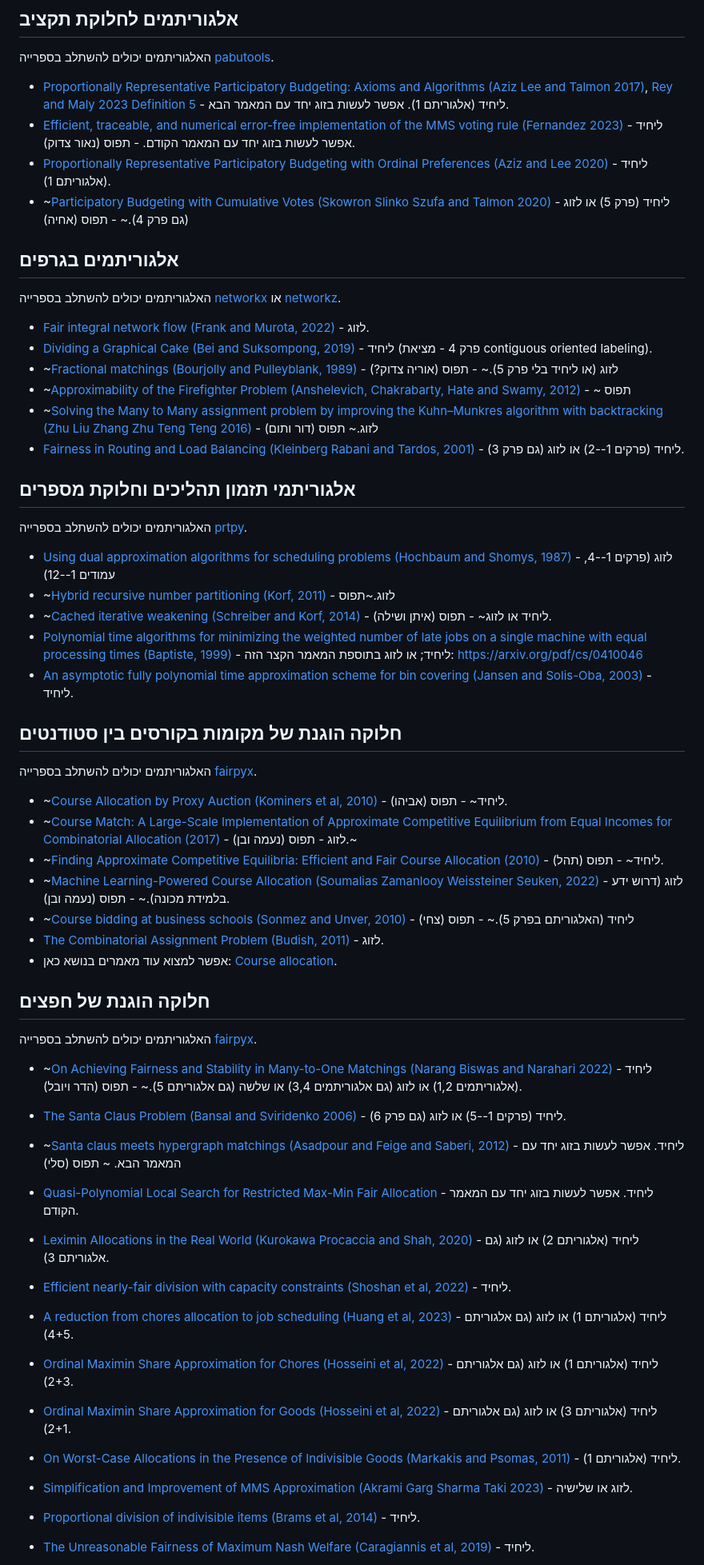
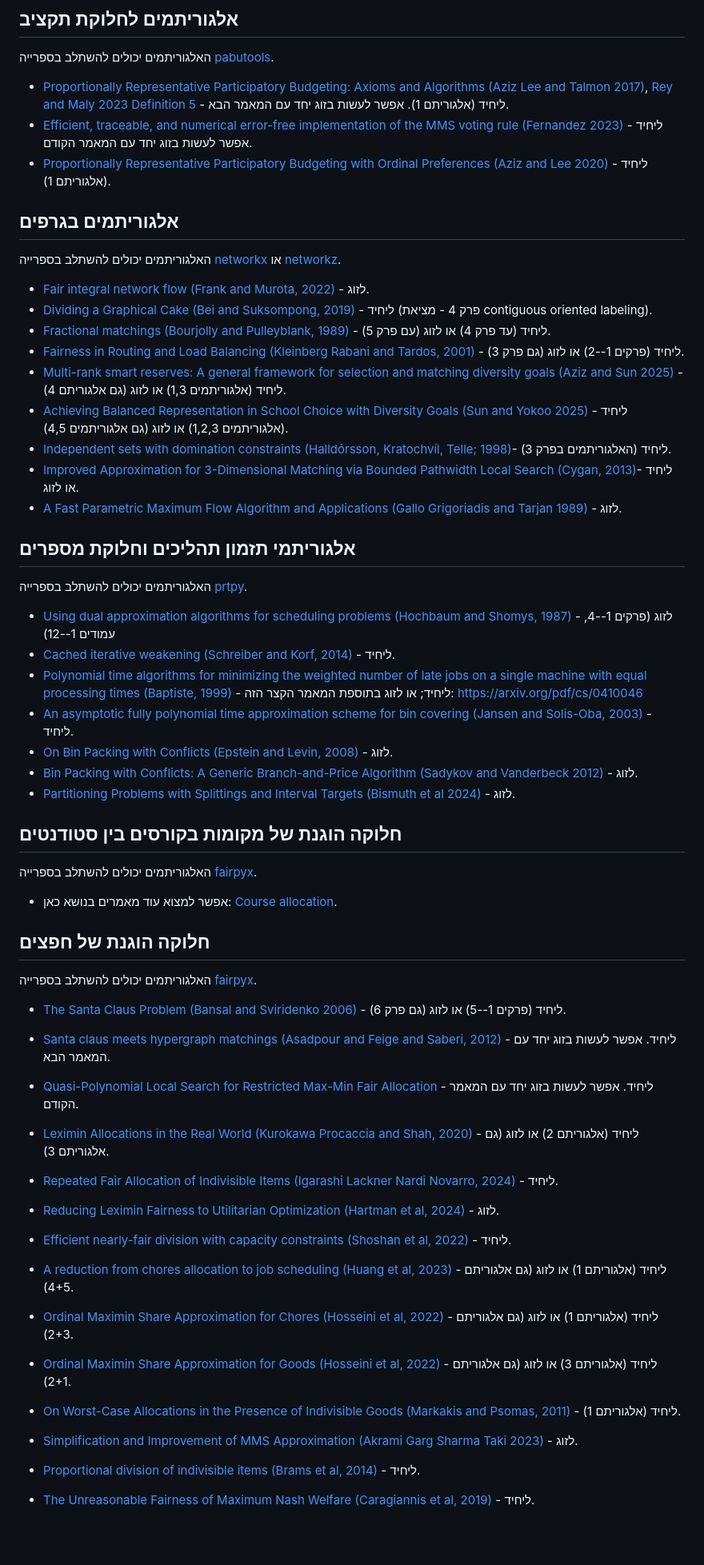
Before and after one commit to erelsgl-at-ariel/research-5785, a Markdown page: papers.md, the part around the change printed below. Shown: that part at 80% size. Rendered like a GitHub page; blank space fills up the shorter version.

Commit message:
update papers

```diff
--- a/papers.md
+++ b/papers.md
@@ -18,9 +18,8 @@
 [pabutools](https://github.com/pbvoting/pabutools/issues/21).
 
 * [Proportionally Representative Participatory Budgeting: Axioms and Algorithms (Aziz Lee and Talmon 2017)](https://arxiv.org/abs/1711.08226), [Rey and Maly 2023 Definition 5](https://arxiv.org/abs/2303.00621) - ליחיד (אלגוריתם 1).  אפשר לעשות בזוג יחד עם המאמר הבא.
-* [Efficient, traceable, and numerical error-free implementation of the MMS voting rule (Fernandez 2023)](https://arxiv.org/abs/2309.15104) - ליחיד אפשר לעשות בזוג יחד עם המאמר הקודם. - תפוס (נאור צדוק).
+* [Efficient, traceable, and numerical error-free implementation of the MMS voting rule (Fernandez 2023)](https://arxiv.org/abs/2309.15104) - ליחיד אפשר לעשות בזוג יחד עם המאמר הקודם.
 * [Proportionally Representative Participatory Budgeting with Ordinal Preferences (Aziz and Lee 2020)](https://arxiv.org/abs/1911.00864) - ליחיד (אלגוריתם 1).
-* ~[Participatory Budgeting with Cumulative Votes (Skowron Slinko Szufa and Talmon 2020)](https://arxiv.org/abs/2009.02690) - ליחיד (פרק 5) או לזוג (גם פרק 4).~ - תפוס (אחיה)
 
 
 
@@ -33,10 +32,15 @@
 
 * [Fair integral network flow (Frank and Murota, 2022)](https://arxiv.org/abs/1907.02673) - לזוג.
 * [Dividing a Graphical Cake (Bei and Suksompong, 2019)](https://arxiv.org/pdf/1910.14129.pdf#subsection.4.1) - ליחיד (פרק 4 - מציאת contiguous oriented labeling).
-* ~[Fractional matchings (Bourjolly and Pulleyblank, 1989)](https://www.sciencedirect.com/science/article/pii/0166218X9290273D) - לזוג (או ליחיד בלי פרק 5).~ - תפוס (אוריה צדוק?)
-* ~[Approximability of the Firefighter Problem (Anshelevich, Chakrabarty, Hate and Swamy, 2012)](https://link.springer.com/article/10.1007/s00453-010-9469-y) -  ~ תפוס
-* ~[Solving the Many to Many assignment problem by improving the Kuhn–Munkres algorithm with backtracking (Zhu Liu Zhang Zhu Teng Teng 2016)](https://www.sciencedirect.com/science/article/pii/S0304397516000037) - לזוג.~   תפוס (דור ותום)
+* [Fractional matchings (Bourjolly and Pulleyblank, 1989)](https://www.sciencedirect.com/science/article/pii/0166218X9290273D) - ליחיד (עד פרק 4) או לזוג (עם פרק 5).
 * [Fairness in Routing and Load Balancing (Kleinberg Rabani and Tardos, 2001)](https://www.sciencedirect.com/science/article/pii/S0022000001917520) - ליחיד (פרקים 1--2) או לזוג (גם פרק 3).
+* [Multi-rank smart reserves: A general framework for selection and matching diversity goals (Aziz and Sun 2025)](https://www.sciencedirect.com/science/article/pii/S0004370224002108) - ליחיד (אלגוריתמים 1,3) או לזוג (גם אלגוריתם 4).
+* [Achieving Balanced Representation in School Choice with Diversity Goals (Sun and Yokoo 2025)](https://arxiv.org/abs/2412.13622) - ליחיד (אלגוריתמים 1,2,3) או לזוג (גם אלגוריתמים 4,5).
+* [Independent sets with domination constraints (Halldórsson, Kratochvíl, Telle; 1998)](https://www.sciencedirect.com/science/article/pii/S0166218X99001249)- ליחיד (האלגוריתמים בפרק 3).
+* [Improved Approximation for 3-Dimensional Matching via Bounded Pathwidth Local Search (Cygan, 2013)](https://arxiv.org/abs/1304.1424)- ליחיד או לזוג.
+* [A Fast Parametric Maximum Flow Algorithm and Applications (Gallo Grigoriadis and Tarjan 1989)](https://epubs.siam.org/doi/abs/10.1137/0218003) - לזוג.
+
+
 
 
 
@@ -46,10 +50,13 @@
 [prtpy](https://github.com/coin-or/prtpy).
 
 * [Using dual approximation algorithms for scheduling problems (Hochbaum and Shomys, 1987)](https://doi.org/10.1145/7531.7535) - לזוג (פרקים 1--4, עמודים 1--12)
-* ~[Hybrid recursive number partitioning (Korf, 2011)](https://www.aaai.org/ocs/index.php/IJCAI/IJCAI11/paper/viewPaper/3364) - לזוג.~תפוס
-* ~[Cached iterative weakening (Schreiber and Korf, 2014)](https://ojs.aaai.org/index.php/AAAI/article/view/9122) - ליחיד או לזוג~ - תפוס (איתן ושילה).
+* [Cached iterative weakening (Schreiber and Korf, 2014)](https://ojs.aaai.org/index.php/AAAI/article/view/9122) - ליחיד.
 * [Polynomial time algorithms for minimizing the weighted number of late jobs on a single machine with equal processing times (Baptiste, 1999)](https://onlinelibrary.wiley.com/doi/10.1002/(SICI)1099-1425(199911/12)2:6%3C245::AID-JOS28%3E3.0.CO;2-5) - ליחיד; או לזוג בתוספת המאמר הקצר הזה: https://arxiv.org/pdf/cs/0410046
 * [An asymptotic fully polynomial time approximation scheme for bin covering (Jansen and Solis-Oba, 2003)](https://link.springer.com/chapter/10.1007/3-540-36136-7_16) - ליחיד.
+* [On Bin Packing with Conflicts (Epstein and Levin, 2008)](https://epubs.siam.org/doi/abs/10.1137/060666329) - לזוג.
+* [Bin Packing with Conflicts: A Generic Branch-and-Price Algorithm (Sadykov and Vanderbeck 2012)](https://pubsonline.informs.org/doi/abs/10.1287/ijoc.1120.0499) - לזוג.
+* [Partitioning Problems with Splittings and Interval Targets (Bismuth et al 2024)](https://arxiv.org/abs/2204.11753) - לזוג.
+
 
 
 ##  חלוקה הוגנת של מקומות בקורסים בין סטודנטים
@@ -57,12 +64,6 @@
 האלגוריתמים יכולים להשתלב בספרייה
 [fairpyx](https://github.com/ariel-research/fairpyx).
 
-* ~[Course Allocation by Proxy Auction (Kominers et al, 2010)](https://link.springer.com/chapter/10.1007/978-3-642-17572-5_49) - ליחיד~ - תפוס (אביהו).
-* ~[Course Match: A Large-Scale Implementation of Approximate Competitive Equilibrium from Equal Incomes for Combinatorial  Allocation (2017)](https://pubsonline.informs.org/doi/10.1287/opre.2016.1544) - לזוג - תפוס (נעמה ובן).~
-* ~[Finding Approximate Competitive Equilibria: Efficient and Fair Course Allocation (2010)](https://dl.acm.org/doi/abs/10.5555/1838206.1838323) - ליחיד~ - תפוס (תהל).
-* ~[Machine Learning-Powered Course Allocation (Soumalias Zamanlooy Weissteiner Seuken, 2022)](https://arxiv.org/abs/2210.00954) - לזוג (דרוש ידע בלמידת מכונה).~ - תפוס (נעמה ובן).
-* ~[Course bidding at business schools (Sonmez and Unver, 2010)](https://onlinelibrary.wiley.com/doi/epdf/10.1111/j.1468-2354.2009.00572.x) - ליחיד (האלגוריתם בפרק 5).~ - תפוס (צחי)
-* [The Combinatorial Assignment Problem (Budish, 2011)](https://doi.org/10.1086%2F664613) - לזוג.
 * אפשר למצוא עוד מאמרים בנושא כאן: [Course allocation](https://en.wikipedia.org/wiki/Course_allocation).
 
 
@@ -71,12 +72,13 @@
 האלגוריתמים יכולים להשתלב בספרייה
 [fairpyx](https://github.com/ariel-research/fairpyx).
 
-* ~[On Achieving Fairness and Stability in Many-to-One Matchings (Narang Biswas and Narahari 2022)](https://arxiv.org/abs/2009.05823) - ליחיד (אלגוריתמים 1,2) או לזוג (גם אלגוריתמים 3,4) או שלשה (גם אלגוריתם 5).~ - תפוס (הדר ויובל).
-
 * [The Santa Claus Problem (Bansal and Sviridenko 2006)](https://dl.acm.org/doi/pdf/10.1145/1132516.1132522) - ליחיד (פרקים 1--5) או לזוג (גם פרק 6).
-* ~[Santa claus meets hypergraph matchings (Asadpour and Feige and Saberi, 2012)](https://dl.acm.org/doi/abs/10.1145/2229163.2229168) - ליחיד. אפשר לעשות בזוג יחד עם המאמר הבא. ~ תפוס (סלי)
+* [Santa claus meets hypergraph matchings (Asadpour and Feige and Saberi, 2012)](https://dl.acm.org/doi/abs/10.1145/2229163.2229168) - ליחיד. אפשר לעשות בזוג יחד עם המאמר הבא.
 * [Quasi-Polynomial Local Search for Restricted Max-Min Fair Allocation](https://dl.acm.org/doi/abs/10.1145/2818695) - ליחיד. אפשר לעשות בזוג יחד עם המאמר הקודם.
 * [Leximin Allocations in the Real World (Kurokawa Procaccia and Shah, 2020)](https://www.sciencedirect.com/science/article/pii/S0004370208001495) -  ליחיד (אלגוריתם 2) או לזוג (גם אלגוריתם 3).
+* [Repeated Fair Allocation of Indivisible Items (Igarashi Lackner Nardi Novarro, 2024)](https://ojs.aaai.org/index.php/AAAI/article/view/28837) - ליחיד.
+* [Reducing Leximin Fairness to Utilitarian Optimization (Hartman et al, 2024)](https://arxiv.org/abs/2409.10395) - לזוג.
+
 
 
 * [Efficient nearly-fair division with capacity constraints (Shoshan et al, 2022)](https://arxiv.org/abs/2205.07779) - ליחיד.
@@ -84,6 +86,6 @@
 * [Ordinal Maximin Share Approximation for Chores (Hosseini et al, 2022)](https://arxiv.org/abs/2201.07424) - ליחיד (אלגוריתם 1) או לזוג (גם אלגוריתם 2+3).
 * [Ordinal Maximin Share Approximation for Goods (Hosseini et al, 2022)](https://www.jair.org/index.php/jair/article/view/13317) - ליחיד (אלגוריתם 3) או לזוג (גם אלגוריתם 2+1).
 * [On Worst-Case Allocations in the Presence of Indivisible Goods (Markakis and Psomas, 2011)](https://link.springer.com/chapter/10.1007/978-3-642-25510-6_24) - ליחיד (אלגוריתם 1).
-* [Simplification and Improvement of MMS Approximation (Akrami Garg Sharma Taki 2023)](https://arxiv.org/abs/2303.16788) - לזוג או שלישיה.
+* [Simplification and Improvement of MMS Approximation (Akrami Garg Sharma Taki 2023)](https://arxiv.org/abs/2303.16788) - לזוג.
 * [Proportional division of indivisible items (Brams et al, 2014)](https://mpra.ub.uni-muenchen.de/56587/) - ליחיד.
 * [The Unreasonable Fairness of Maximum Nash Welfare (Caragiannis et al, 2019)](http://eprints.gla.ac.uk/123283/1/123283.pdf) - ליחיד.
```
Also changed, not shown: other parts of papers.md (+3 -12 lines).
